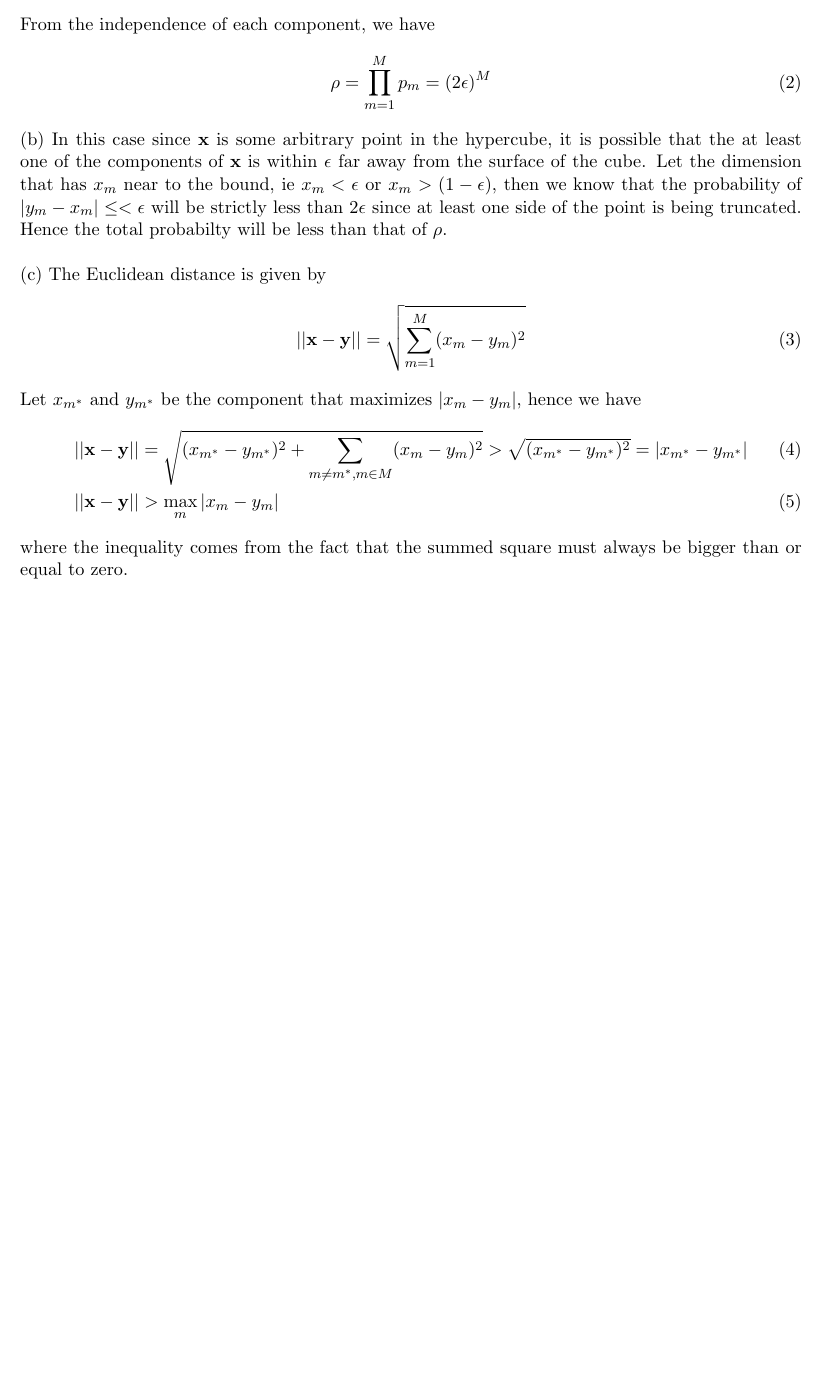
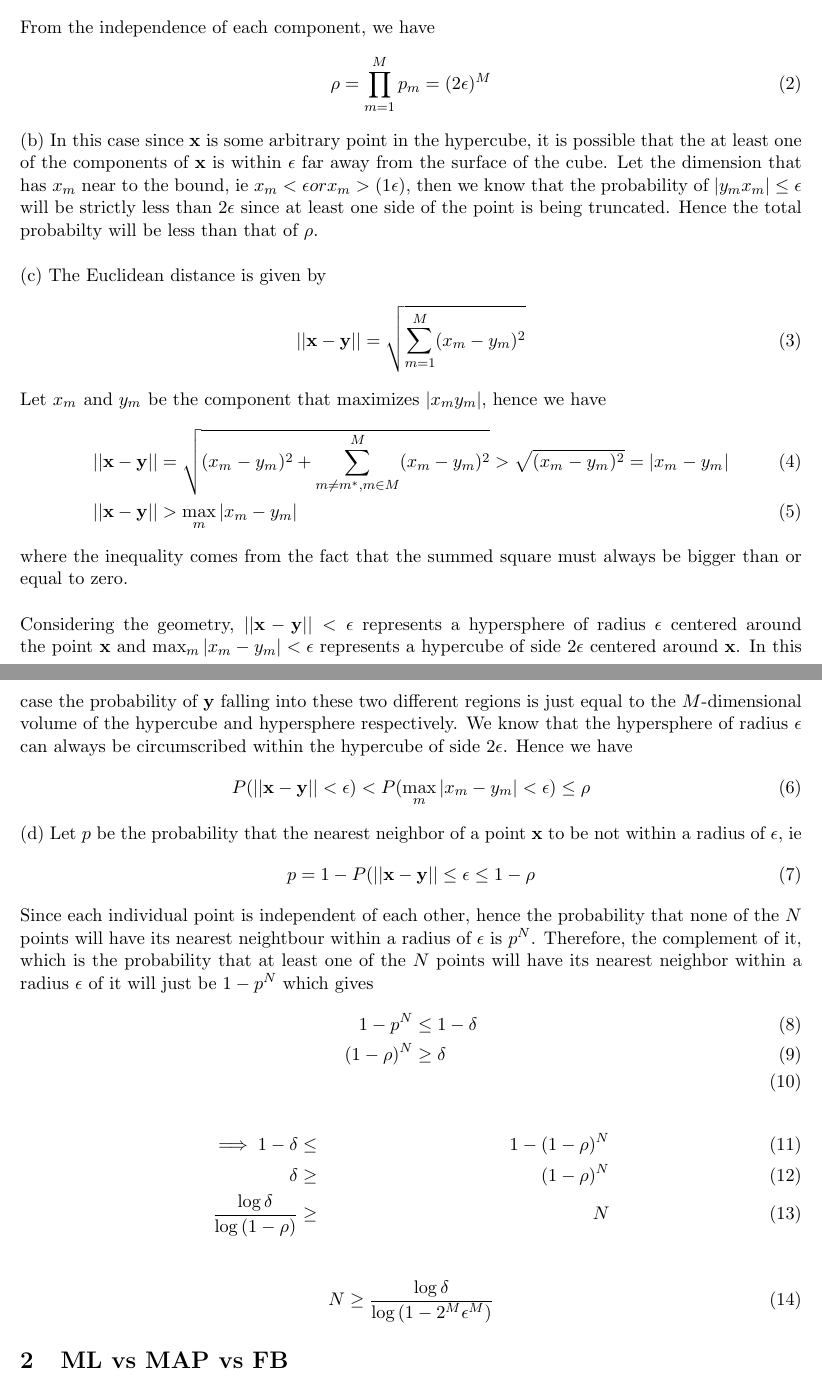
Before and after one commit to physicsistic/cs181hw3, a LaTeX problem sheet (report/hw3_writeup.tex): part of the page before the commit and two parts of pages 1 and 2 of 2 after it, the two joined at a grey line, cut so that both start at the same text, the shorter picture padded with empty space. The pictures show the PDF file report/hw3_writeup.pdf that the author committed with the source.

Commit message:
report updated

```diff
--- a/report/hw3_writeup.tex
+++ b/report/hw3_writeup.tex
@@ -21,5 +21,49 @@
 \author{Lexi Ross \& Ye Zhao}
 \begin{document}
 \maketitle
+\section{High Dimensional Clustering}
+(a) Given that $\rho=P(\max_m|x_m-y_m|\leq \epsilon)$, the probability that all the $M$ dimensions of $\mathbf{x} − \mathbf{y}$ are between $-\epsilon$ and $\epsilon$, we can find out $\rho$ by finding the probability $p_m$ of havinng each individual dimension of $\mathbf{x} − \mathbf{y}$, ie $p_m = P(−\epsilon \leq x_m − y_m \leq \epsilon)$. Since $y_m$ is a uniform distribution on [0,1], we have
+\begin{align}
+P(-\epsilon\leq x_m - y_m \leq\epsilon)=2\epsilon
+\end{align}
+From the independence of each component, we have
+\begin{align}
+\rho =\prod_{m=1}^Mp_m=(2\epsilon)^M
+\end{align}
+(b) In this case since $\mathbf{x}$ is some arbitrary point in the hypercube, it is possible that the at least one of the components of $\mathbf{x}$ is within $\epsilon$ far away from the surface of the cube. Let the dimension that has $x_m$ near to the bound, ie $x_m < \epsilon or x_m > (1 − \epsilon)$, then we know that the probability of $|y_m − x_m| \leq \epsilon$ will be strictly less than $2\epsilon$ since at least one side of the point is being truncated. Hence the total probabilty will be less than that of $\rho$.
+\\
+\\
+(c) The Euclidean distance is given by
+\begin{align}
+||\mathbf{x}-\mathbf{y}||=\sqrt{\sum_{m=1}^M(x_m-y_m)^2}
+\end{align}
+Let $x_{m^∗}$ and $y_{m^∗}$ be the component that maximizes $|x_m − y_m|$, hence we have
+\begin{align}
+||\mathbf{x}-\mathbf{y}||&=\sqrt{(x_{m^∗}-y_{m^∗})^2+\sum_{m\neq m^*,m\in M}^M(x_m-y_m)^2}
+>\sqrt{(x_{m^∗}-y_{m^∗})^2}=|x_{m^∗}-y_{m^∗}|\\
+||\mathbf{x}-\mathbf{y}||&>\max_m|x_m-y_m|
+\end{align}
+where the inequality comes from the fact that the summed square must always be bigger than or equal to zero.
+\\
+\\
+Considering the geometry, $||\mathbf{x}-\mathbf{y}||<\epsilon$ represents a hypersphere of radius $\epsilon$ centered around the point $\mathbf{x}$ and $\max_m|x_m-y_m|<\epsilon$ represents a hypercube of side $2\epsilon$ centered around $\mathbf{x}$. In this case the probability of $\mathbf{y}$ falling into these two different regions is just equal to the $M$-dimensional volume of the hypercube and hypersphere respectively. We know that the hypersphere of radius $\epsilon$ can always be circumscribed within the hypercube of side $2\epsilon$. Hence we have
+\begin{align}
+P(||\mathbf{x}-\mathbf{y}||<\epsilon)< P(\max_m|x_m-y_m|<\epsilon)\leq \rho
+\end{align}
+(d) Let $p$ be the probability that the nearest neighbor of a point $\mathbf{x}$ to be not within a radius of $\epsilon$, ie
+\begin{align}
+p=1-P(||\mathbf{x}-\mathbf{y}||\leq\epsilon\leq1-\rho
+\end{align}
+Since each individual point is independent of each other, hence the probability that none of the $N$ points will have its nearest neightbour within a radius of $\epsilon$ is $p^N$. Therefore, the complement of it, which is the probability that at least one of the $N$ points will have its nearest neighbor within a radius $\epsilon$ of it will just be $1-p^N$ which gives
+\begin{align}
+1-p^N&\leq 1-\delta\\
+(1-\rho)^N&\geq \delta\\
+\end{align}
+(d) From the result, we see that as the size of the number of examplse increase, the
+\section{ML vs MAP vs FB}
+
+
+
+
 
 \end{document}
```
Also changed, not shown: report/hw3_writeup.pdf, report/hw3_writeup_2.pdf (added), 2 other files.
